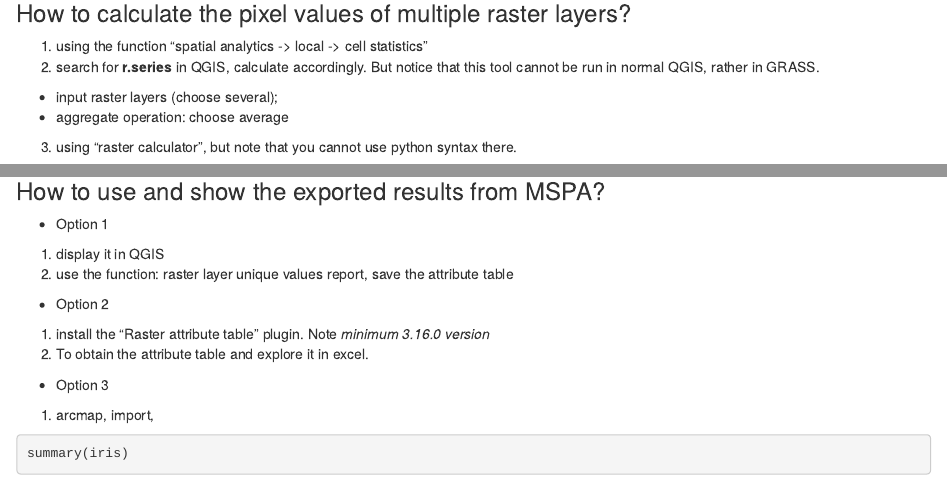
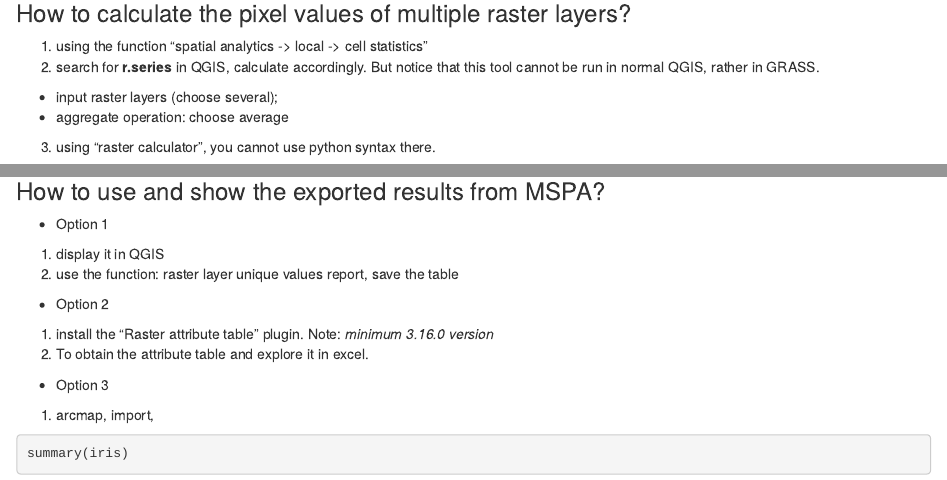
Before and after one commit to Aurora1203/planets, an R Markdown document (gapminder.Rmd): the page in a window 1100 px wide, from 140 px down, and a second part further down, joined at a grey line. Rendered offline with R 4.5, knitr and Pandoc, with nearby package versions.

```diff
--- a/gapminder.Rmd
+++ b/gapminder.Rmd
@@ -14,7 +14,7 @@
 2. search for **r.series** in QGIS, calculate accordingly. But notice that this tool cannot be run in normal QGIS, rather in GRASS.
   - input raster layers (choose several);
   - aggregate operation: choose average
-3. using "raster calculator", but note that you cannot use python syntax there.
+3. using "raster calculator", you cannot use python syntax there.
 
 ![QGIS image, same results](C:/Users/Jingxia Wang/Desktop/planets/qgis_r-series_2022-01-27_00-47-07.png)
 
@@ -23,10 +23,10 @@
 ### How to use and show the exported results from MSPA?
 - Option 1
 1. display it in QGIS
-2. use the function: raster layer unique values report, save the attribute table
+2. use the function: raster layer unique values report, save the table
 
 - Option 2
-1. install the "Raster attribute table" plugin. Note _minimum 3.16.0 version_
+1. install the "Raster attribute table" plugin. Note: _minimum 3.16.0 version_
 2. To obtain the attribute table and explore it in excel.
 
 - Option 3
```
